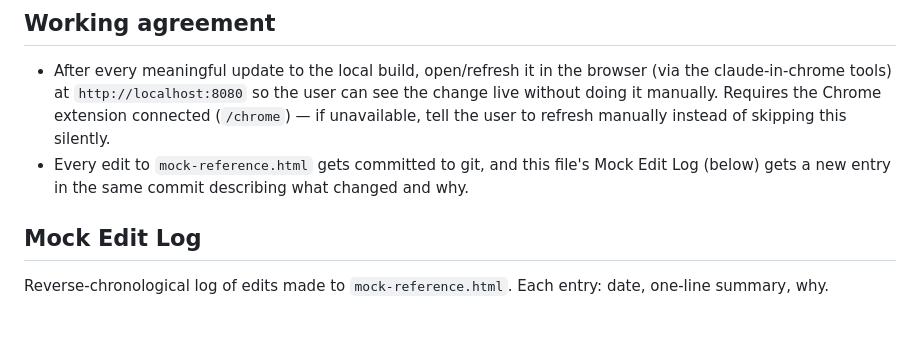
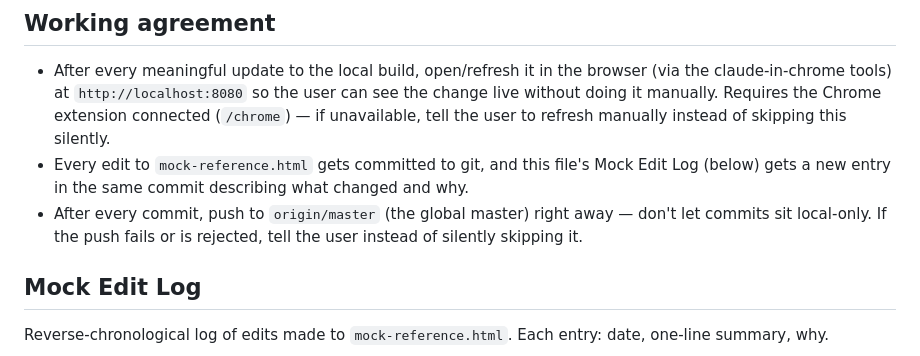
Before and after one commit to jay-suriya/Zoho_Survey, a Markdown page: .claude/CLAUDE.md, the part around the change. Rendered like a GitHub page; blank space fills up the shorter version.

Commit message:
Add push-after-commit rule to working agreement
Co-Authored-By: Claude Sonnet 5 <noreply@anthropic.com>

```diff
--- a/.claude/CLAUDE.md
+++ b/.claude/CLAUDE.md
@@ -153,6 +153,9 @@ from scratch.
   this silently.
 - Every edit to `mock-reference.html` gets committed to git, and this file's Mock Edit
   Log (below) gets a new entry in the same commit describing what changed and why.
+- After every commit, push to `origin/master` (the global master) right away — don't
+  let commits sit local-only. If the push fails or is rejected, tell the user instead
+  of silently skipping it.
 
 ## Mock Edit Log
 
```
